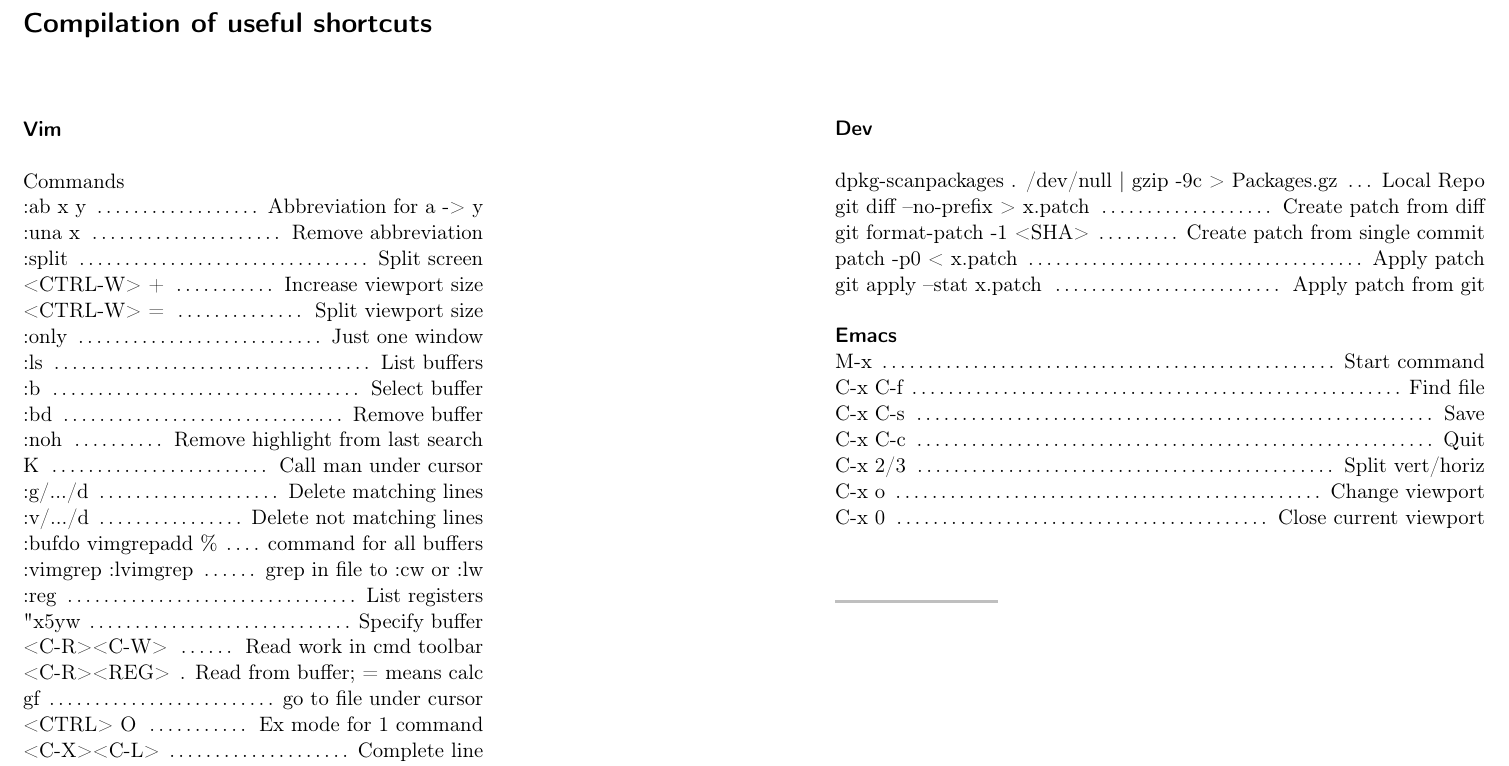
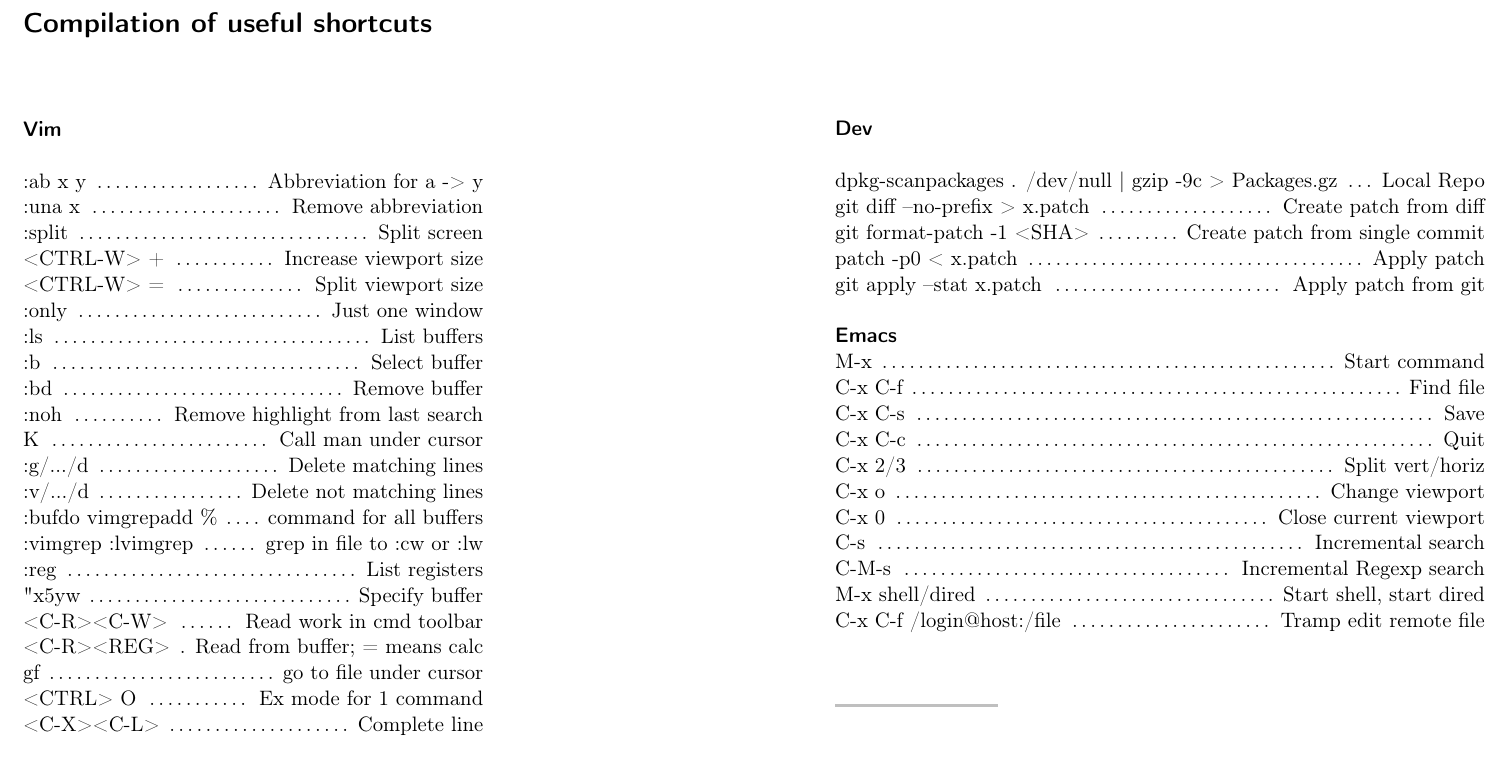
Before and after one commit to Lqp1/cheatsheet, a LaTeX document (cheatsheet.tex): part of the page, cut so that both start at the same text. Compiled offline with pdfLaTeX.

Commit message:
Updated some emacs tips

```diff
--- a/cheatsheet.tex
+++ b/cheatsheet.tex
@@ -79,7 +79,6 @@
 
 \sectiontitle{Vim}
 
-Commands \\
 \command{:ab x y}{Abbreviation for a -> y}
 \command{:una x}{Remove abbreviation}
 \command{:split}{Split screen}
@@ -155,6 +154,10 @@
 \command{C-x 2/3}{Split vert/horiz}
 \command{C-x o}{Change viewport}
 \command{C-x 0}{Close current viewport}
+\command{C-s}{Incremental search}
+\command{C-M-s}{Incremental Regexp search}
+\command{M-x shell/dired}{Start shell, start dired}
+\command{C-x C-f /login@host:/file}{Tramp edit remote file}
 
 %----------------------------------------------------------------------------------------
 %	FOOTNOTE
```
